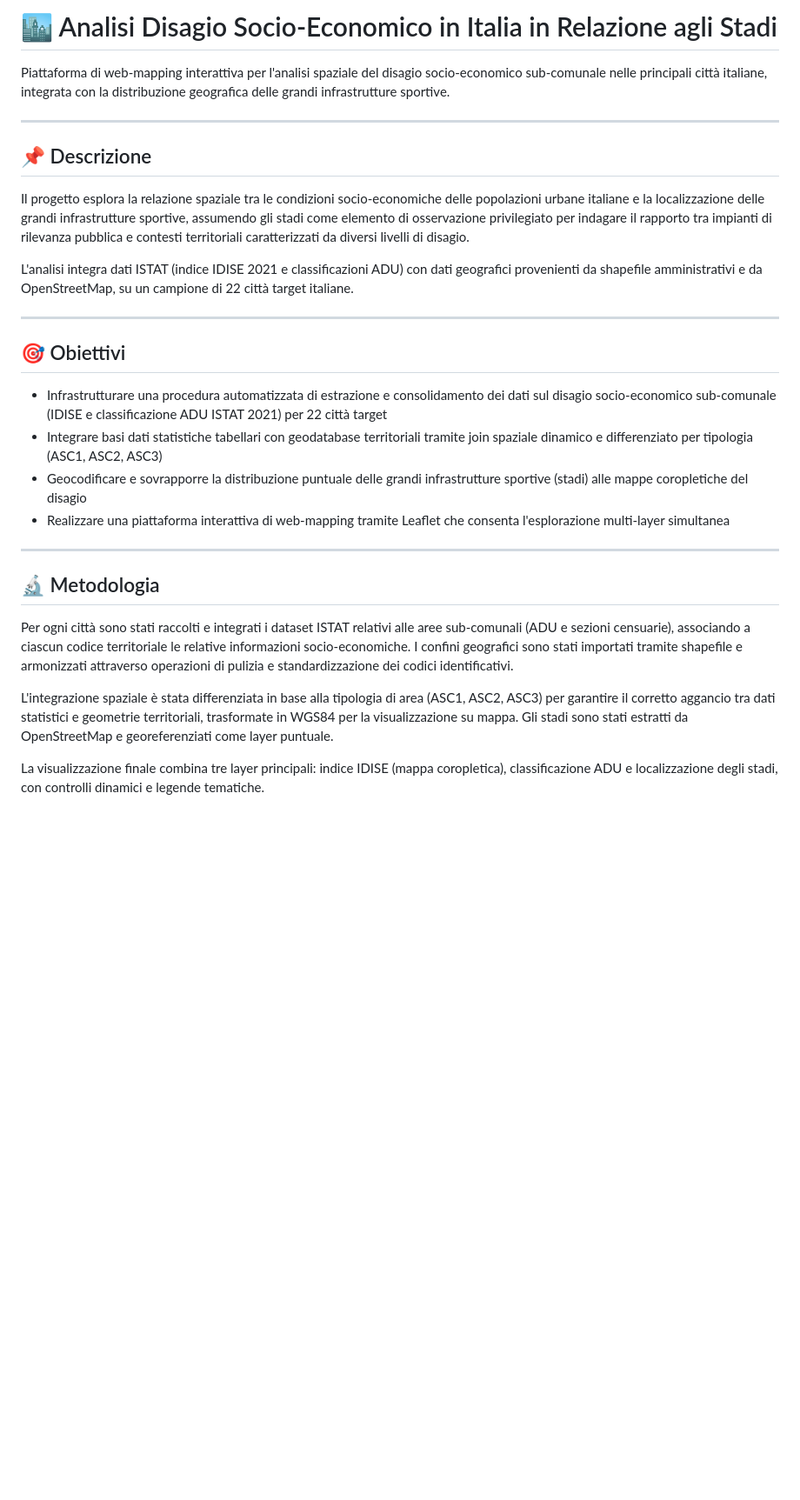
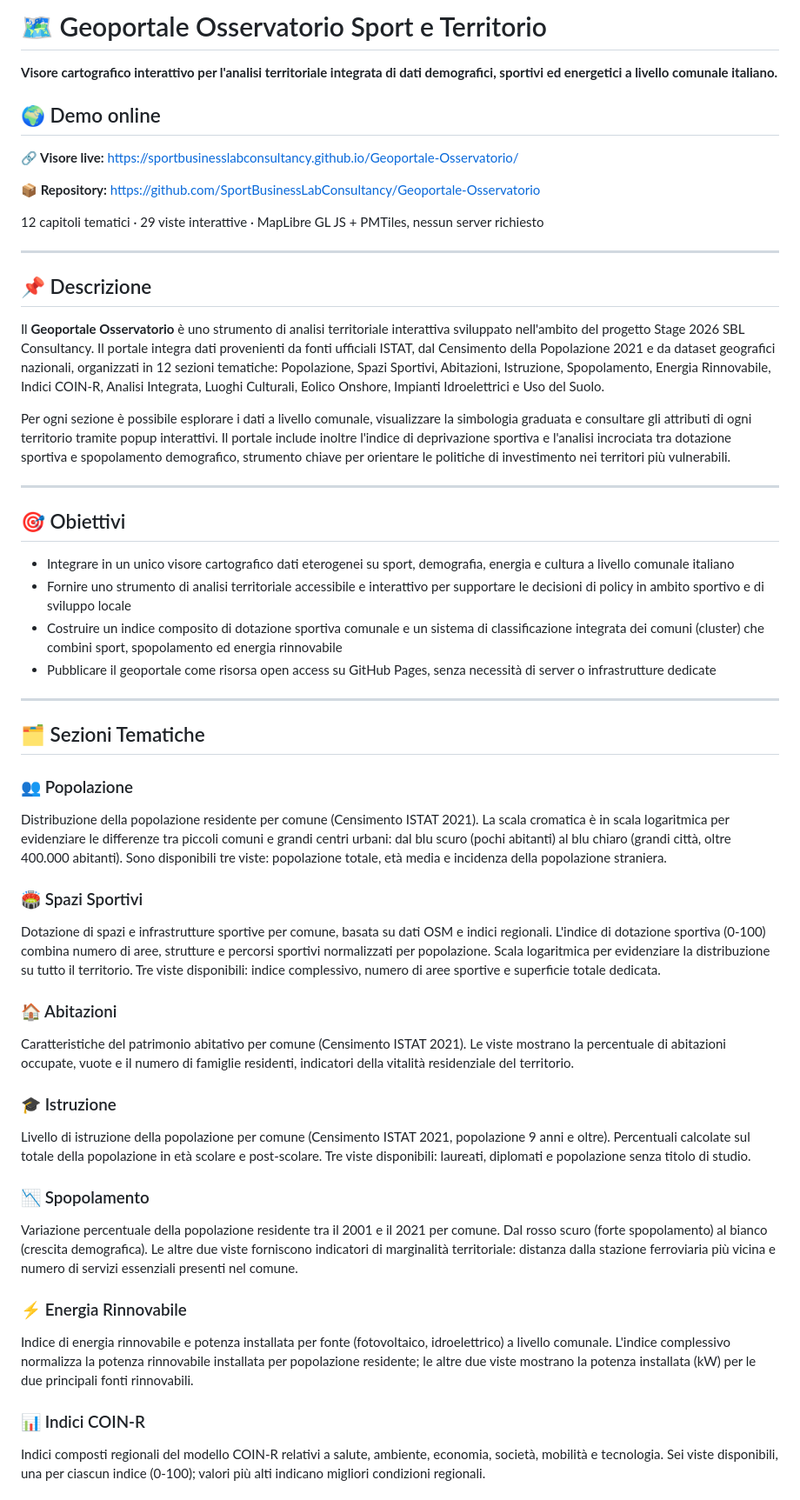
Before and after one commit to SportBusinessLabConsultancy/Geoportale-Osservatorio, a Markdown page: README.md, the part around one of its changes. Shown at 87% size. Drawn GitHub-style; blank space fills up the shorter version.

```diff
--- a/README.md
+++ b/README.md
@@ -1,30 +1,54 @@
-# 🏙️ Analisi Disagio Socio-Economico in Italia in Relazione agli Stadi
+# 🗺️ Geoportale Osservatorio Sport e Territorio
 
-Piattaforma di web-mapping interattiva per l'analisi spaziale del disagio socio-economico sub-comunale nelle principali città italiane, integrata con la distribuzione geografica delle grandi infrastrutture sportive.
+**Visore cartografico interattivo per l'analisi territoriale integrata di dati demografici, sportivi ed energetici a livello comunale italiano.**
+
+## 🌍 Demo online
+
+**🔗 Visore live:** https://sportbusinesslabconsultancy.github.io/Geoportale-Osservatorio/
+
+**📦 Repository:** https://github.com/SportBusinessLabConsultancy/Geoportale-Osservatorio
+
+12 capitoli tematici · 29 viste interattive · MapLibre GL JS + PMTiles, nessun server richiesto
 
 ---
 
 ## 📌 Descrizione
 
-Il progetto esplora la relazione spaziale tra le condizioni socio-economiche delle popolazioni urbane italiane e la localizzazione delle grandi infrastrutture sportive, assumendo gli stadi come elemento di osservazione privilegiato per indagare il rapporto tra impianti di rilevanza pubblica e contesti territoriali caratterizzati da diversi livelli di disagio.
+Il **Geoportale Osservatorio** è uno strumento di analisi territoriale interattiva sviluppato nell'ambito del progetto Stage 2026 SBL Consultancy. Il portale integra dati provenienti da fonti ufficiali ISTAT, dal Censimento della Popolazione 2021 e da dataset geografici nazionali, organizzati in 12 sezioni tematiche: Popolazione, Spazi Sportivi, Abitazioni, Istruzione, Spopolamento, Energia Rinnovabile, Indici COIN-R, Analisi Integrata, Luoghi Culturali, Eolico Onshore, Impianti Idroelettrici e Uso del Suolo.
 
-L'analisi integra dati ISTAT (indice IDISE 2021 e classificazioni ADU) con dati geografici provenienti da shapefile amministrativi e da OpenStreetMap, su un campione di 22 città target italiane.
+Per ogni sezione è possibile esplorare i dati a livello comunale, visualizzare la simbologia graduata e consultare gli attributi di ogni territorio tramite popup interattivi. Il portale include inoltre l'indice di deprivazione sportiva e l'analisi incrociata tra dotazione sportiva e spopolamento demografico, strumento chiave per orientare le politiche di investimento nei territori più vulnerabili.
 
 ---
 
 ## 🎯 Obiettivi
 
-- Infrastrutturare una procedura automatizzata di estrazione e consolidamento dei dati sul disagio socio-economico sub-comunale (IDISE e classificazione ADU ISTAT 2021) per 22 città target
-- Integrare basi dati statistiche tabellari con geodatabase territoriali tramite join spaziale dinamico e differenziato per tipologia (ASC1, ASC2, ASC3)
-- Geocodificare e sovrapporre la distribuzione puntuale delle grandi infrastrutture sportive (stadi) alle mappe coropletiche del disagio
-- Realizzare una piattaforma interattiva di web-mapping tramite Leaflet che consenta l'esplorazione multi-layer simultanea
+- Integrare in un unico visore cartografico dati eterogenei su sport, demografia, energia e cultura a livello comunale italiano
+- Fornire uno strumento di analisi territoriale accessibile e interattivo per supportare le decisioni di policy in ambito sportivo e di sviluppo locale
+- Costruire un indice composito di dotazione sportiva comunale e un sistema di classificazione integrata dei comuni (cluster) che combini sport, spopolamento ed energia rinnovabile
+- Pubblicare il geoportale come risorsa open access su GitHub Pages, senza necessità di server o infrastrutture dedicate
 
 ---
 
-## 🔬 Metodologia
+## 🗂️ Sezioni Tematiche
 
-Per ogni città sono stati raccolti e integrati i dataset ISTAT relativi alle aree sub-comunali (ADU e sezioni censuarie), associando a ciascun codice territoriale le relative informazioni socio-economiche. I confini geografici sono stati importati tramite shapefile e armonizzati attraverso operazioni di pulizia e standardizzazione dei codici identificativi.
+### 👥 Popolazione
+Distribuzione della popolazione residente per comune (Censimento ISTAT 2021). La scala cromatica è in scala logaritmica per evidenziare le differenze tra piccoli comuni e grandi centri urbani: dal blu scuro (pochi abitanti) al blu chiaro (grandi città, oltre 400.000 abitanti). Sono disponibili tre viste: popolazione totale, età media e incidenza della popolazione straniera.
 
-L'integrazione spaziale è stata differenziata in base alla tipologia di area (ASC1, ASC2, ASC3) per garantire il corretto aggancio tra dati statistici e geometrie territoriali, trasformate in WGS84 per la visualizzazione su mappa. Gli stadi sono stati estratti da OpenStreetMap e georeferenziati come layer puntuale.
+### 🏟️ Spazi Sportivi
+Dotazione di spazi e infrastrutture sportive per comune, basata su dati OSM e indici regionali. L'indice di dotazione sportiva (0-100) combina numero di aree, strutture e percorsi sportivi normalizzati per popolazione. Scala logaritmica per evidenziare la distribuzione su tutto il territorio. Tre viste disponibili: indice complessivo, numero di aree sportive e superficie totale dedicata.
 
-La visualizzazione finale combina tre layer principali: indice IDISE (mappa coropletica), classificazione ADU e localizzazione degli stadi, con controlli dinamici e legende tematiche.
+### 🏠 Abitazioni
+Caratteristiche del patrimonio abitativo per comune (Censimento ISTAT 2021). Le viste mostrano la percentuale di abitazioni occupate, vuote e il numero di famiglie residenti, indicatori della vitalità residenziale del territorio.
+
+### 🎓 Istruzione
+Livello di istruzione della popolazione per comune (Censimento ISTAT 2021, popolazione 9 anni e oltre). Percentuali calcolate sul totale della popolazione in età scolare e post-scolare. Tre viste disponibili: laureati, diplomati e popolazione senza titolo di studio.
+
+### 📉 Spopolamento
+Variazione percentuale della popolazione residente tra il 2001 e il 2021 per comune. Dal rosso scuro (forte spopolamento) al bianco (crescita demografica). Le altre due viste forniscono indicatori di marginalità territoriale: distanza dalla stazione ferroviaria più vicina e numero di servizi essenziali presenti nel comune.
+
+### ⚡ Energia Rinnovabile
+Indice di energia rinnovabile e potenza installata per fonte (fotovoltaico, idroelettrico) a livello comunale. L'indice complessivo normalizza la potenza rinnovabile installata per popolazione residente; le altre due viste mostrano la potenza installata (kW) per le due principali fonti rinnovabili.
+
+### 📊 Indici COIN-R
+Indici composti regionali del modello COIN-R relativi a salute, ambiente, economia, società, mobilità e tecnologia. Sei viste disponibili, una per ciascun indice (0-100); valori più alti indicano migliori condizioni regionali.
+
```
Also changed, not shown: other parts of README.md (+76 -18 lines).
